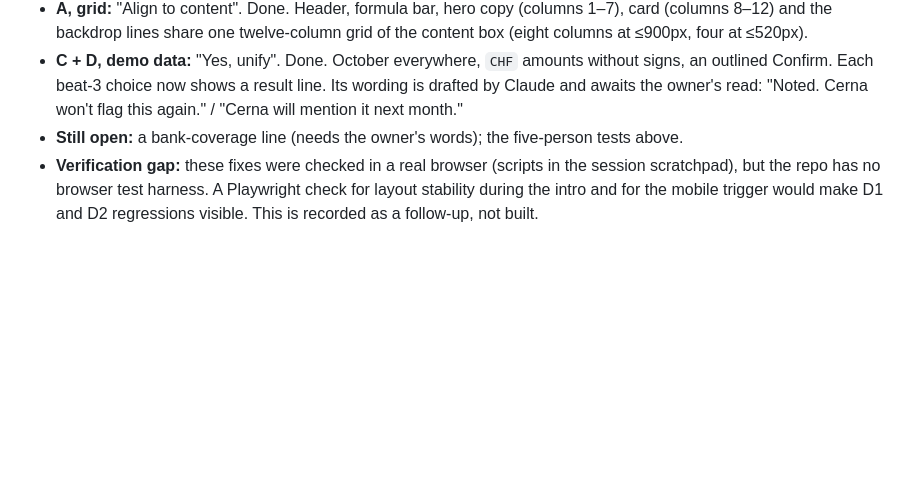
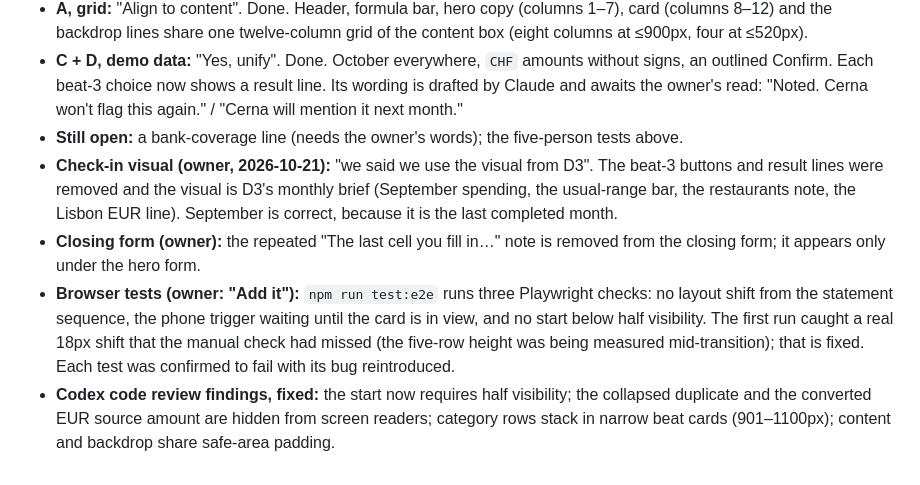
Before and after one commit to j0shcd/cerna-landing, a Markdown page: docs/plans/2026-10-21-design-review-d5-rebuild.md, the part around the change. Rendered like a GitHub page; blank space fills up the shorter version.

```diff
--- a/docs/plans/2026-10-21-design-review-d5-rebuild.md
+++ b/docs/plans/2026-10-21-design-review-d5-rebuild.md
@@ -53,4 +53,7 @@ Target: the landing page as rebuilt on D5 (commit `3bc579c`). Method: the `adver
 - **A, grid:** "Align to content". Done. Header, formula bar, hero copy (columns 1–7), card (columns 8–12) and the backdrop lines share one twelve-column grid of the content box (eight columns at ≤900px, four at ≤520px).
 - **C + D, demo data:** "Yes, unify". Done. October everywhere, `CHF` amounts without signs, an outlined Confirm. Each beat-3 choice now shows a result line. Its wording is drafted by Claude and awaits the owner's read: "Noted. Cerna won't flag this again." / "Cerna will mention it next month."
 - **Still open:** a bank-coverage line (needs the owner's words); the five-person tests above.
-- **Verification gap:** these fixes were checked in a real browser (scripts in the session scratchpad), but the repo has no browser test harness. A Playwright check for layout stability during the intro and for the mobile trigger would make D1 and D2 regressions visible. This is recorded as a follow-up, not built.
+- **Check-in visual (owner, 2026-10-21):** "we said we use the visual from D3". The beat-3 buttons and result lines were removed and the visual is D3's monthly brief (September spending, the usual-range bar, the restaurants note, the Lisbon EUR line). September is correct, because it is the last completed month.
+- **Closing form (owner):** the repeated "The last cell you fill in…" note is removed from the closing form; it appears only under the hero form.
+- **Browser tests (owner: "Add it"):** `npm run test:e2e` runs three Playwright checks: no layout shift from the statement sequence, the phone trigger waiting until the card is in view, and no start below half visibility. The first run caught a real 18px shift that the manual check had missed (the five-row height was being measured mid-transition); that is fixed. Each test was confirmed to fail with its bug reintroduced.
+- **Codex code review findings, fixed:** the start now requires half visibility; the collapsed duplicate and the converted EUR source amount are hidden from screen readers; category rows stack in narrow beat cards (901–1100px); content and backdrop share safe-area padding.
```
Also changed, not shown: src/README.md (+6 -0 lines).
